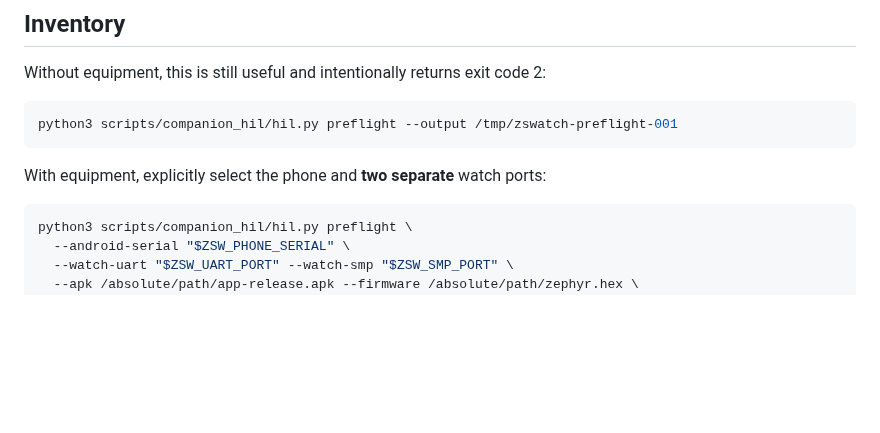
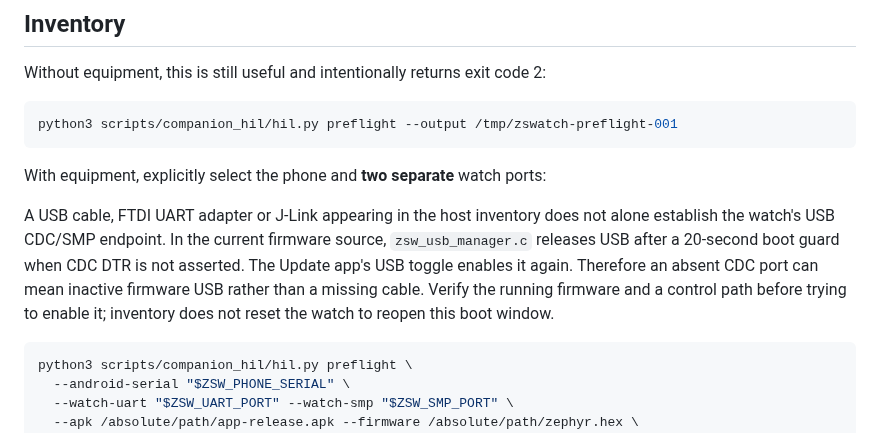
Before and after one commit to ZSWatch/ZSWatch-App, a Markdown page: scripts/companion_hil/README.md, the part around the change. GitHub-like rendering; blank space fills up the shorter version.

Commit message:
Clarify connected USB hardware versus inactive SMP endpoint

````diff
--- a/scripts/companion_hil/README.md
+++ b/scripts/companion_hil/README.md
@@ -28,6 +28,14 @@ python3 scripts/companion_hil/hil.py preflight --output /tmp/zswatch-preflight-0
 ```
 
 With equipment, explicitly select the phone and **two separate** watch ports:
+
+A USB cable, FTDI UART adapter or J-Link appearing in the host inventory does
+not alone establish the watch's USB CDC/SMP endpoint. In the current firmware
+source, `zsw_usb_manager.c` releases USB after a 20-second boot guard when CDC
+DTR is not asserted. The Update app's USB toggle enables it again. Therefore
+an absent CDC port can mean inactive firmware USB rather than a missing cable.
+Verify the running firmware and a control path before trying to enable it;
+inventory does not reset the watch to reopen this boot window.
 
 ```bash
 python3 scripts/companion_hil/hil.py preflight \
````
Also changed, not shown: COMPANION_BACKGROUND_IMPLEMENTATION_PLAN.md (+8 -2 lines).
